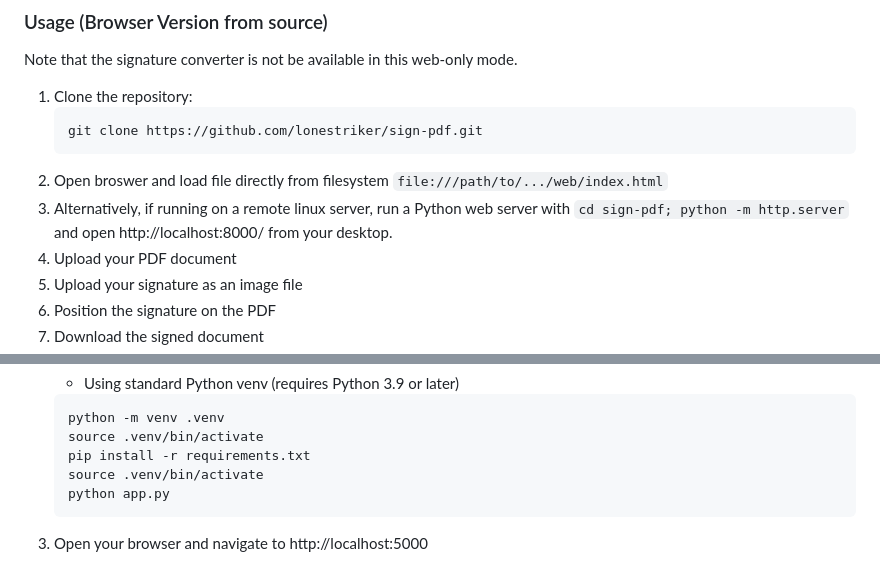
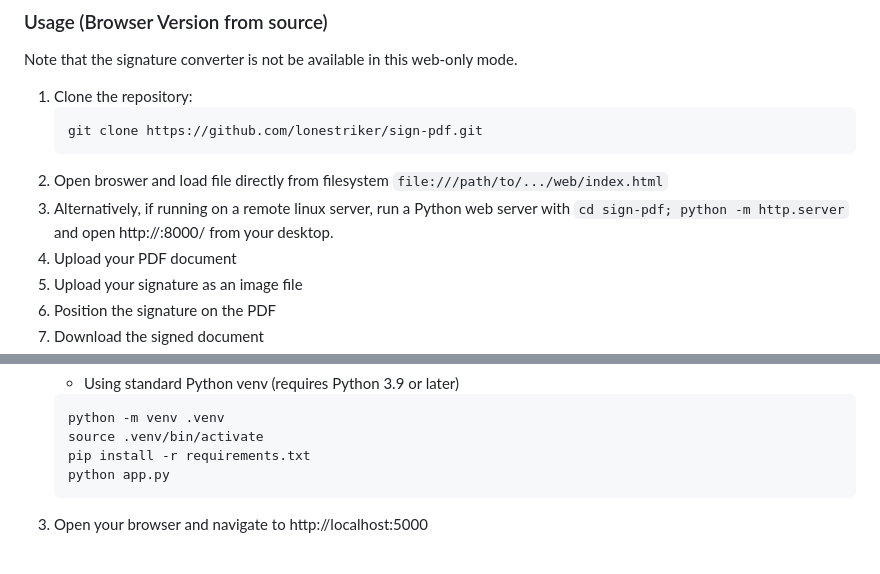
Before and after one commit to lonestriker/sign-pdf, a Markdown page: README.md, 2 parts joined by grey strips. GitHub-like rendering.

Commit message:
Minor documentation corrections

````diff
--- a/README.md
+++ b/README.md
@@ -47,7 +47,7 @@ Note that the signature converter is not be available in this web-only mode.
    git clone https://github.com/lonestriker/sign-pdf.git
    ```
 2. Open broswer and load file directly from filesystem `file:///path/to/.../web/index.html`
-3. Alternatively, if running on a remote linux server, run a Python web server with `cd sign-pdf; python -m http.server` and open http://localhost:8000/ from your desktop.
+3. Alternatively, if running on a remote linux server, run a Python web server with `cd sign-pdf; python -m http.server` and open http://<ip-address-of-your-server>:8000/ from your desktop.
 4. Upload your PDF document
 5. Upload your signature as an image file
 6. Position the signature on the PDF
@@ -78,7 +78,6 @@ Python-based version allows conversion of signatures from images (jpg, gif, png,
     python -m venv .venv
     source .venv/bin/activate
     pip install -r requirements.txt
-    source .venv/bin/activate
     python app.py
     ```
 
````
